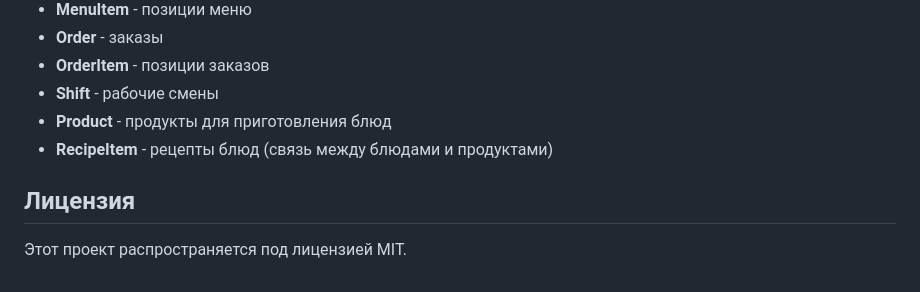
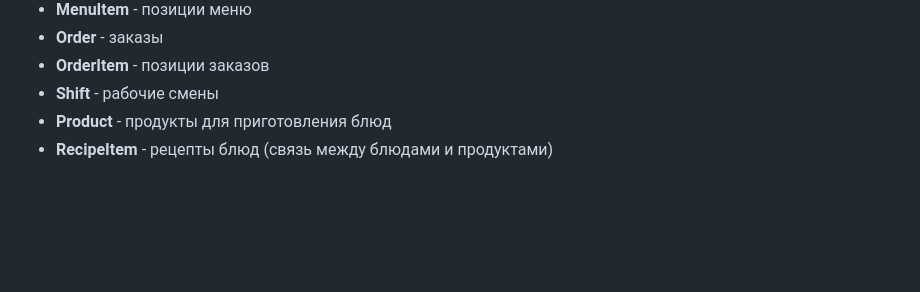
Before and after one commit to smowely/bezdenezhniy, a Markdown page: README.md, the part around the change. Rendered like a GitHub page; blank space fills up the shorter version.

```diff
--- a/README.md
+++ b/README.md
@@ -107,7 +107,3 @@
 - **Shift** - рабочие смены
 - **Product** - продукты для приготовления блюд
 - **RecipeItem** - рецепты блюд (связь между блюдами и продуктами)
-
-## Лицензия
-
-Этот проект распространяется под лицензией MIT.
```
